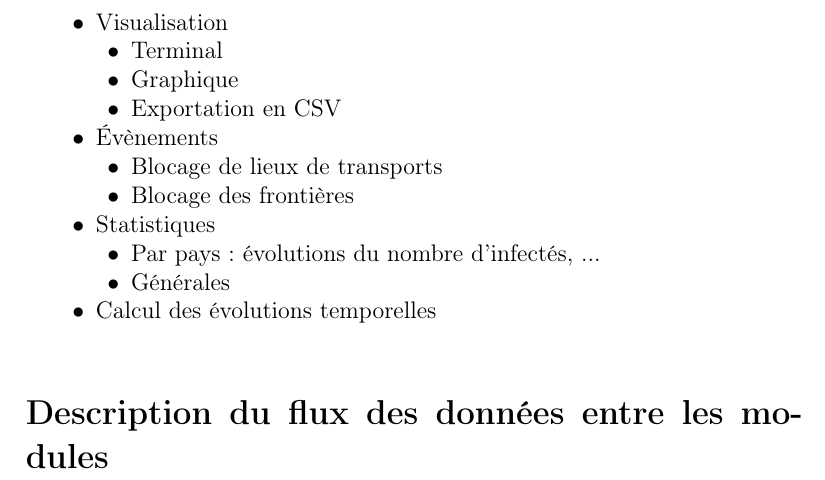
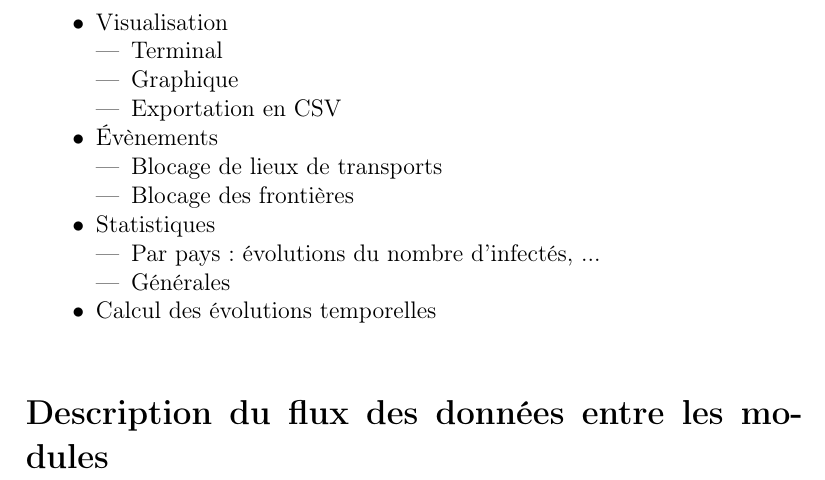
Before and after one commit to plagueint/plagueint, a LaTeX document (rapport/livrable1.tex): part of page 5 of 5, cut so that both start at the same text. Compiled offline with pdfLaTeX.

Commit message:
Ajout tirets modules

```diff
--- a/rapport/livrable1.tex
+++ b/rapport/livrable1.tex
@@ -110,19 +110,19 @@ Creative Commons sans usage commerciale [BY NC SA]
 	\begin{itemize}
 		\item[$\bullet$] Visualisation
 			\begin{itemize}
-				\item[$\bullet$] Terminal
-				\item[$\bullet$] Graphique
-				\item[$\bullet$] Exportation en CSV
+				\item Terminal
+				\item Graphique
+				\item Exportation en CSV
 			\end{itemize}
 		\item[$\bullet$] Évènements
 			\begin{itemize}
-				\item[$\bullet$] Blocage de lieux de transports
-				\item[$\bullet$] Blocage des frontières
+				\item Blocage de lieux de transports
+				\item Blocage des frontières
 			\end{itemize}
 		\item[$\bullet$] Statistiques
 			\begin{itemize}
-				\item[$\bullet$] Par pays : évolutions du nombre d'infectés, ...
-				\item[$\bullet$] Générales
+				\item Par pays : évolutions du nombre d'infectés, ...
+				\item Générales
 			\end{itemize}
 		\item[$\bullet$] Calcul des évolutions temporelles
 	\end{itemize}
```
Also changed, not shown: 1 other file.
